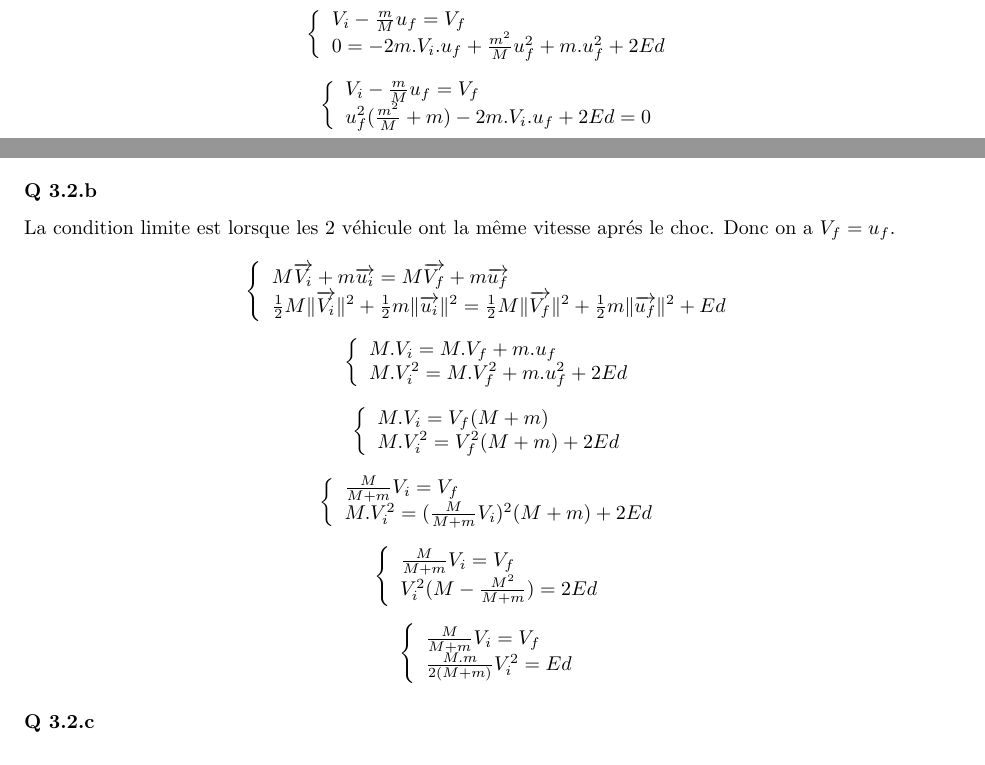
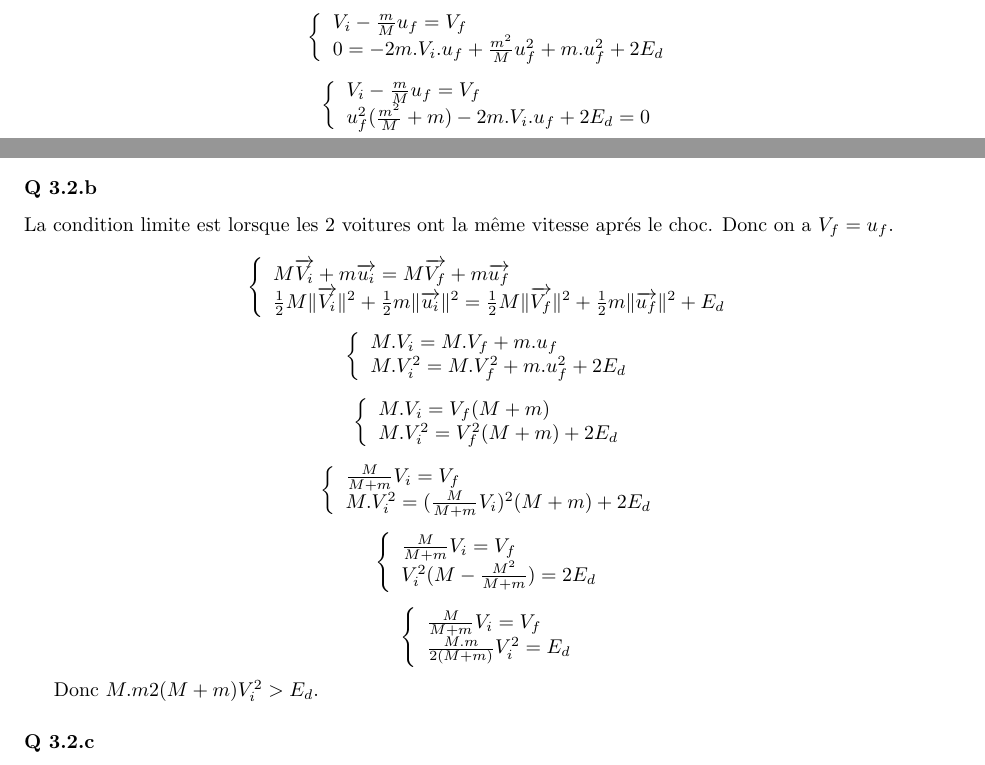
Before and after one commit to PAYRAULT/MPI, a LaTeX book (Phys_101/DM/Tutorial3_correction.tex): two parts of page 3 of 4, joined at a grey line, cut so that both start at the same text. Compiled offline with pdfLaTeX.

Commit message:
Phys101, tutorial3 almost completed with correction

```diff
--- a/Phys_101/DM/Tutorial3_correction.tex
+++ b/Phys_101/DM/Tutorial3_correction.tex
@@ -180,7 +180,7 @@ $$
 \left\{
 \begin{array}{l}
  V_i - \frac{m}{M}u_f = V_f  \\
- 0 = - 2m.V_i.u_f + \frac{m^2}{M}u_f^2 + m.u_f^2 + 2Ed\\
+ 0 = - 2m.V_i.u_f + \frac{m^2}{M}u_f^2 + m.u_f^2 + 2E_d\\
 \end{array}
 \right.
 $$
@@ -189,7 +189,7 @@ $$
 \left\{
 \begin{array}{l}
  V_i - \frac{m}{M}u_f = V_f  \\
- u_f^2(\frac{m^2}{M} + m) - 2m.V_i.u_f + 2Ed = 0\\
+ u_f^2(\frac{m^2}{M} + m) - 2m.V_i.u_f + 2E_d = 0\\
 \end{array}
 \right.
 $$
@@ -198,13 +198,13 @@ $$
 
 
 \subsubsection*{Q 3.2.b}
-La condition limite est lorsque les 2 v\'ehicule ont la m\^eme vitesse apr\'es le choc. Donc on a $V_f = u_f$.
+La condition limite est lorsque les 2 voitures ont la m\^eme vitesse apr\'es le choc. Donc on a $V_f = u_f$.
 
 $$
 \left\{
 \begin{array}{l}
  M\overrightarrow{V_i} + m\overrightarrow{u_i} = M\overrightarrow{V_f} + m\overrightarrow{u_f} \\
- \frac{1}{2}M\Vert \overrightarrow{V_i} \Vert^2 + \frac{1}{2}m\Vert \overrightarrow{u_i} \Vert^2 = \frac{1}{2}M\Vert \overrightarrow{V_f} \Vert^2 + \frac{1}{2}m\Vert \overrightarrow{u_f} \Vert^2 + Ed\\
+ \frac{1}{2}M\Vert \overrightarrow{V_i} \Vert^2 + \frac{1}{2}m\Vert \overrightarrow{u_i} \Vert^2 = \frac{1}{2}M\Vert \overrightarrow{V_f} \Vert^2 + \frac{1}{2}m\Vert \overrightarrow{u_f} \Vert^2 + E_d\\
 \end{array}
 \right.
 $$
@@ -213,7 +213,7 @@ $$
 \left\{
 \begin{array}{l}
  M.V_i =  M.V_f + m.u_f \\
- M.V_i^2  = M.V_f^2 + m.u_f^2 + 2Ed\\
+ M.V_i^2  = M.V_f^2 + m.u_f^2 + 2E_d\\
 \end{array}
 \right.
 $$
@@ -222,7 +222,7 @@ $$
 \left\{
 \begin{array}{l}
  M.V_i =  V_f(M + m) \\
- M.V_i^2  = V_f^2(M + m) + 2Ed\\
+ M.V_i^2  = V_f^2(M + m) + 2E_d\\
 \end{array}
 \right.
 $$
@@ -231,7 +231,7 @@ $$
 \left\{
 \begin{array}{l}
  \frac{M}{M+m}V_i =  V_f \\
- M.V_i^2  = (\frac{M}{M+m}V_i)^2(M + m) + 2Ed\\
+ M.V_i^2  = (\frac{M}{M+m}V_i)^2(M + m) + 2E_d\\
 \end{array}
 \right.
 $$
@@ -240,7 +240,7 @@ $$
 \left\{
 \begin{array}{l}
  \frac{M}{M+m}V_i =  V_f \\
- V_i^2(M -\frac{M^2}{M+m}) = 2Ed\\
+ V_i^2(M -\frac{M^2}{M+m}) = 2E_d\\
 \end{array}
 \right.
 $$
@@ -249,10 +249,11 @@ $$
 \left\{
 \begin{array}{l}
  \frac{M}{M+m}V_i =  V_f \\
- \frac{M.m}{2(M+m)}V_i^2 = Ed\\
+ \frac{M.m}{2(M+m)}V_i^2 = E_d\\
 \end{array}
 \right.
 $$
 
+Donc ${M.m}{2(M+m)}V_i^2 > E_d$.
 
 \subsubsection*{Q 3.2.c}
```
Also changed, not shown: Phys_101/DM/Tutorial3_correction.pdf, Phys_101/DM/Tutorial3_correction.tex (12 more changed lines).
